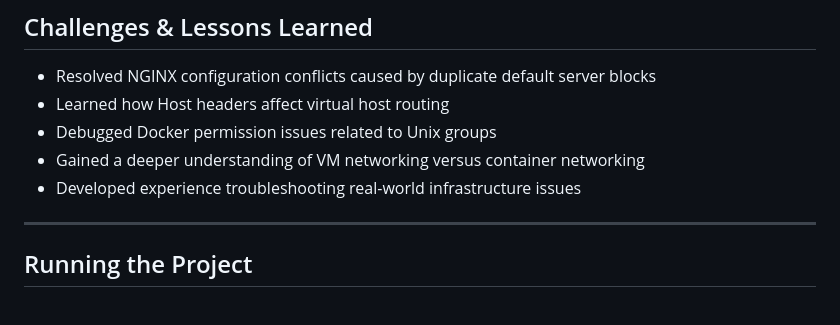
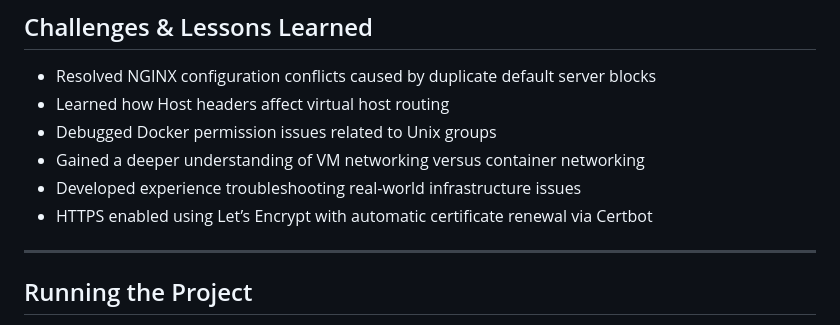
Before and after one commit to takpunku-max/KJ-Portofolio, a Markdown page: AWS-Projects/ec2-linux-server.md, the part around the change. GitHub-like rendering.

```diff
--- a/AWS-Projects/ec2-linux-server.md
+++ b/AWS-Projects/ec2-linux-server.md
@@ -71,6 +71,7 @@ Client
 - Debugged Docker permission issues related to Unix groups
 - Gained a deeper understanding of VM networking versus container networking
 - Developed experience troubleshooting real-world infrastructure issues
+- HTTPS enabled using Let’s Encrypt with automatic certificate renewal via Certbot
 
 ---
 
```
